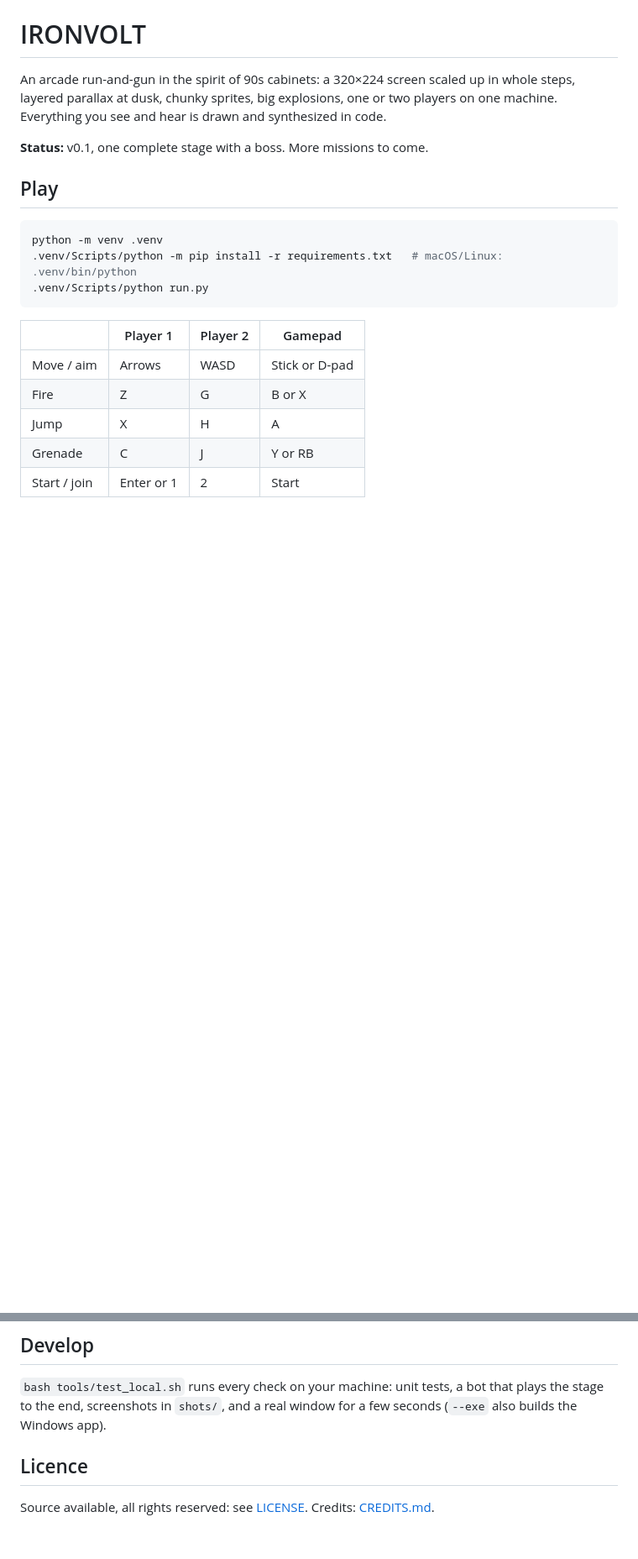
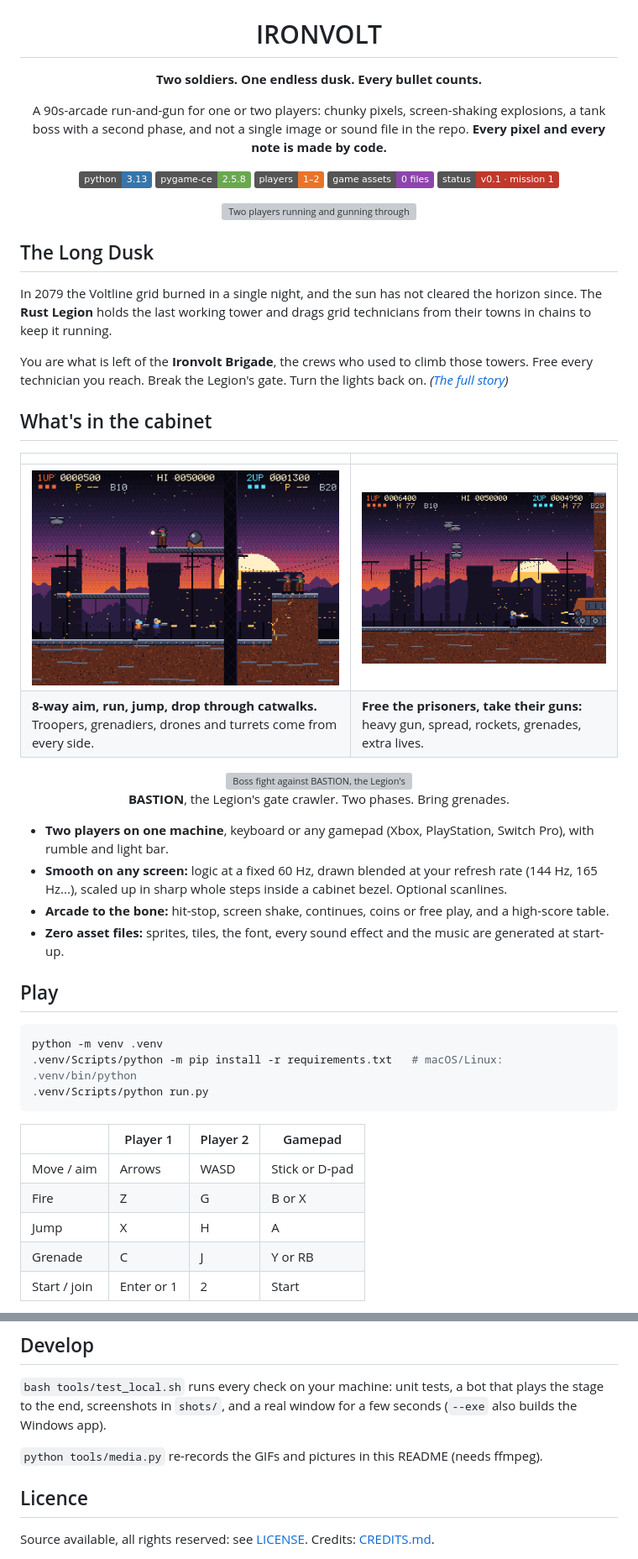
Before and after one commit to makavli/ironvolt, a Markdown page: README.md, 2 parts joined by grey strips. Shown at 84% size. Rendered like a GitHub page; pictures changed too: docs/media/play_2600.png (added), docs/media/play_700.png (added); badges without logos; blank space fills up the shorter version; grey boxes are pictures that could not be loaded.

Commit message:
README: gameplay GIFs, screenshots, pitch; tools/media.py records them

```diff
--- a/README.md
+++ b/README.md
@@ -1,10 +5,49 @@
 # IRONVOLT
 
-An arcade run-and-gun in the spirit of 90s cabinets: a 320×224 screen scaled up in whole steps, layered parallax
-at dusk, chunky sprites, big explosions, one or two players on one machine. Everything you see and hear is
-drawn and synthesized in code.
+**Two soldiers. One endless dusk. Every bullet counts.**
 
-**Status:** v0.1, one complete stage with a boss. More missions to come.
+A 90s-arcade run-and-gun for one or two players: chunky pixels, screen-shaking explosions,
+a tank boss with a second phase, and not a single image or sound file in the repo.
+**Every pixel and every note is made by code.**
+
+![Python 3.13](https://img.shields.io/badge/python-3.13-3776AB?logo=python&logoColor=white)
+![pygame-ce](https://img.shields.io/badge/pygame--ce-2.5.8-6aa84f)
+![Players](https://img.shields.io/badge/players-1%E2%80%932-e8742a)
+![Assets](https://img.shields.io/badge/game%20assets-0%20files-8e44ad)
+![Status](https://img.shields.io/badge/status-v0.1%20%C2%B7%20mission%201-c0392b)
+
+<img src="docs/media/run.gif" alt="Two players running and gunning through the scrapyard" width="640">
+
+</div>
+
+## The Long Dusk
+
+In 2079 the Voltline grid burned in a single night, and the sun has not cleared the horizon since. The **Rust
+Legion** holds the last working tower and drags grid technicians from their towns in chains to keep it running.
+
+You are what is left of the **Ironvolt Brigade**, the crews who used to climb those towers. Free every technician
+you reach. Break the Legion's gate. Turn the lights back on. *([The full story](docs/STORY.md))*
+
+## What's in the cabinet
+
+| | |
+|---|---|
+| <img src="docs/media/play_700.png" alt="Catwalks, troopers and drones" width="400"> | <img src="docs/media/play_2600.png" alt="Rockets against the Legion" width="400"> |
+| **8-way aim, run, jump, drop through catwalks.** Troopers, grenadiers, drones and turrets come from every side. | **Free the prisoners, take their guns:** heavy gun, spread, rockets, grenades, extra lives. |
+
+<div align="center">
+
+<img src="docs/media/boss.gif" alt="Boss fight against BASTION, the Legion's gate crawler" width="640">
+
+**BASTION**, the Legion's gate crawler. Two phases. Bring grenades.
+
+</div>
+
+- **Two players on one machine**, keyboard or any gamepad (Xbox, PlayStation, Switch Pro), with rumble and light bar.
+- **Smooth on any screen:** logic at a fixed 60 Hz, drawn blended at your refresh rate (144 Hz, 165 Hz...), scaled
+  up in sharp whole steps inside a cabinet bezel. Optional scanlines.
+- **Arcade to the bone:** hit-stop, screen shake, continues, coins or free play, and a high-score table.
+- **Zero asset files:** sprites, tiles, the font, every sound effect and the music are generated at start-up.
 
 ## Play
 
@@ -33,6 +76,8 @@ Free the prisoners: each one drops a weapon (H heavy gun, S spread, R rockets, B
 `bash tools/test_local.sh` runs every check on your machine: unit tests, a bot that plays the stage to the end,
 screenshots in `shots/`, and a real window for a few seconds (`--exe` also builds the Windows app).
 
+`python tools/media.py` re-records the GIFs and pictures in this README (needs ffmpeg).
+
 ## Licence
 
 Source available, all rights reserved: see [LICENSE](LICENSE). Credits: [CREDITS.md](CREDITS.md).
```
Also changed, not shown: other parts of README.md (+4 -0 lines), docs/media/title.png (added), 3 other files.
